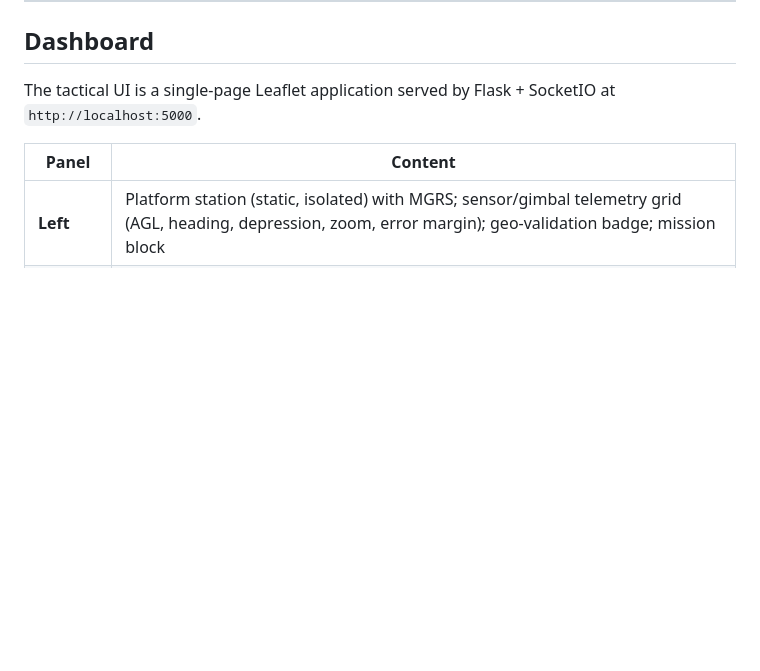
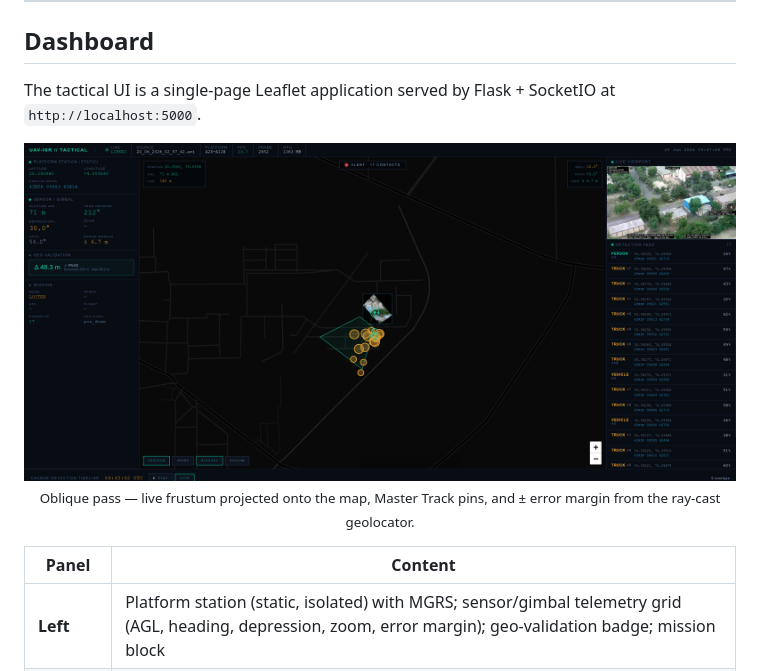
Before and after one commit to ojasJO/overwatch-isr, a Markdown page: README.md, the part around one of its changes. Rendered like a GitHub page; pictures changed too: docs/images/dashboard-frustum.png (added); blank space fills up the shorter version.

Commit message:
added screenshots to readme

```diff
--- a/README.md
+++ b/README.md
@@ -157,6 +161,11 @@ A single physical object (e.g., a parked truck) is detected from many gimbal ang
 
 The tactical UI is a single-page Leaflet application served by Flask + SocketIO at `http://localhost:5000`.
 
+<p align="center">
+  <img src="docs/images/dashboard-frustum.png" alt="Oblique pass: live camera frustum projected on the map with per-target error margin" width="100%" />
+  <br/><sub>Oblique pass — live frustum projected onto the map, Master Track pins, and ± error margin from the ray-cast geolocator.</sub>
+</p>
+
 | Panel | Content |
 |---|---|
 | **Left** | Platform station (static, isolated) with MGRS; sensor/gimbal telemetry grid (AGL, heading, depression, zoom, error margin); geo-validation badge; mission block |
```
Also changed, not shown: other parts of README.md (+4 -0 lines), docs/images/dashboard-mosaic.png (added).
